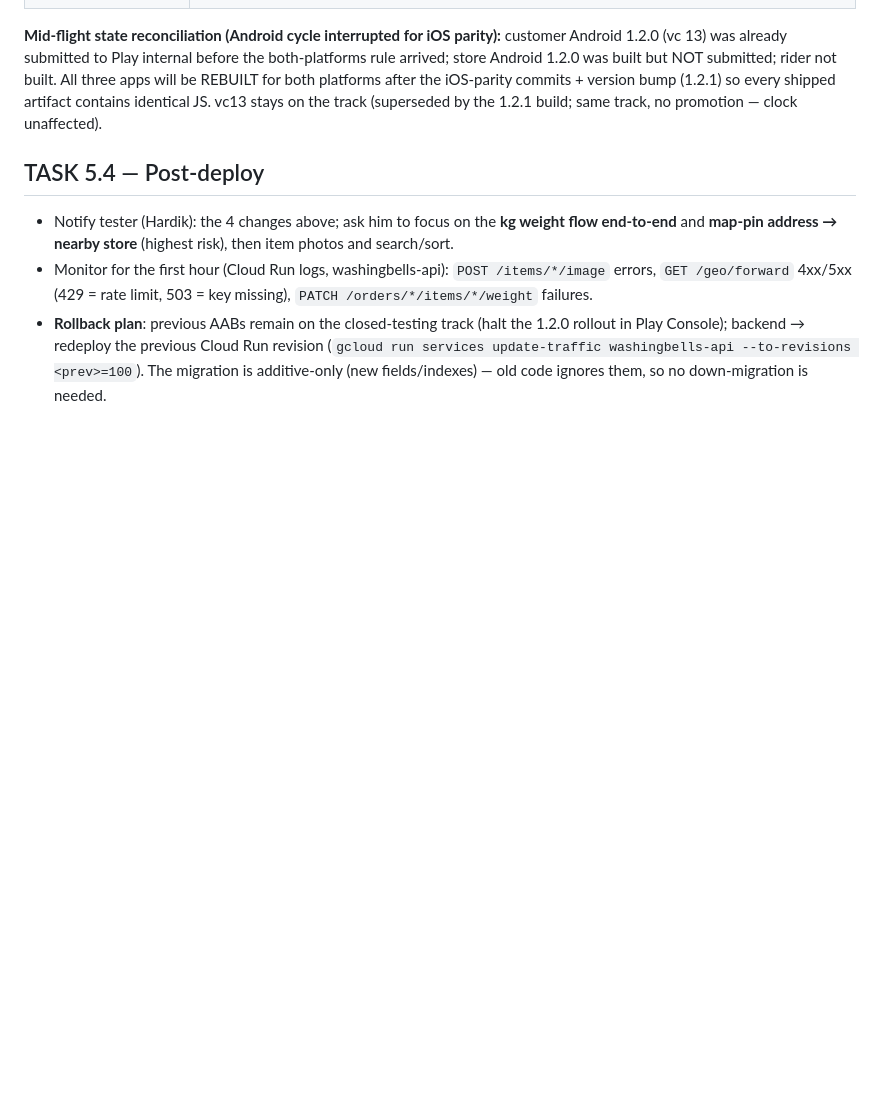
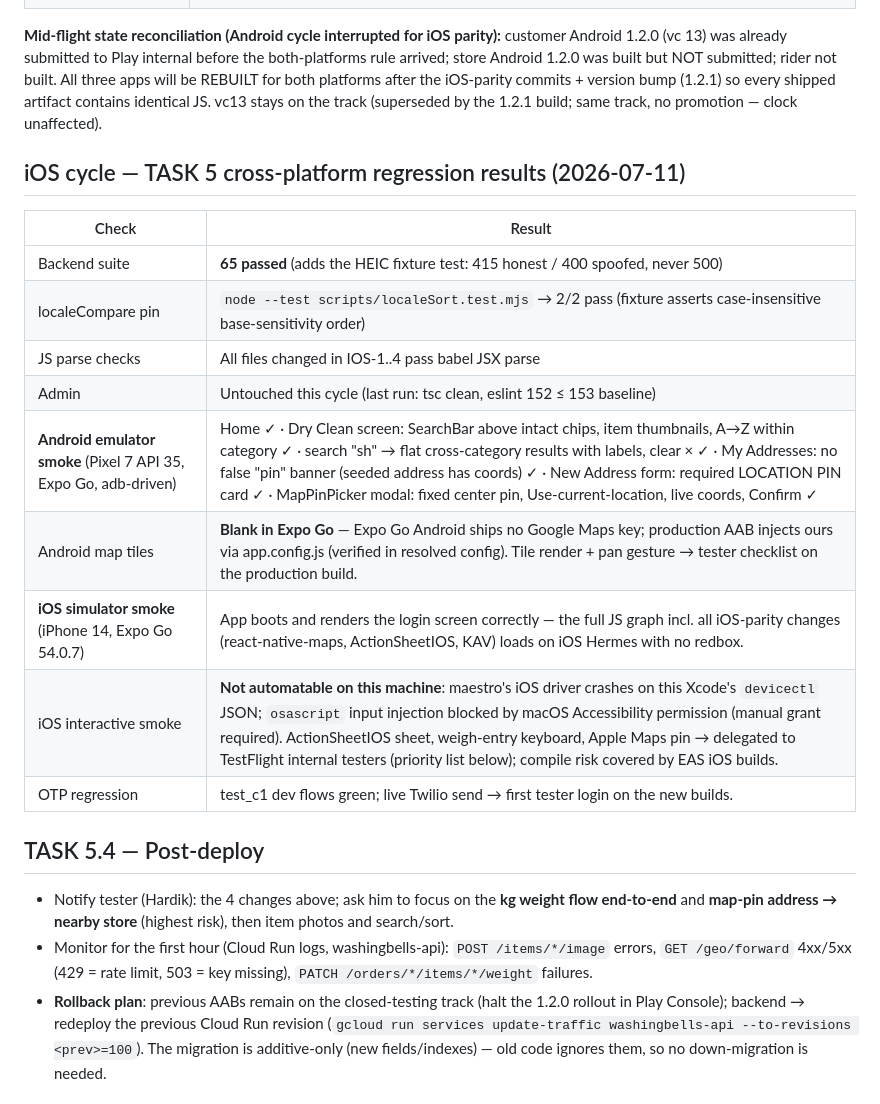
Before and after one commit to raunak220191/washingbells, a Markdown page: DEPLOY_NOTES.md, the part around the change. GitHub-like rendering; blank space fills up the shorter version.

Commit message:
checkpoint(IOS-5): cross-platform regression — backend 65 green, locale test pass, Android emulator smoke full pass (map tiles = Expo Go key limitation, delegated), iOS sim boots clean w/ parity bundle; interactive iOS smoke delegated (tooling limits documented)
Co-Authored-By: Claude Fable 5 <noreply@anthropic.com>

```diff
--- a/DEPLOY_NOTES.md
+++ b/DEPLOY_NOTES.md
@@ -176,6 +176,20 @@ built. All three apps will be REBUILT for both platforms after the iOS-parity co
 version bump (1.2.1) so every shipped artifact contains identical JS. vc13 stays on the
 track (superseded by the 1.2.1 build; same track, no promotion — clock unaffected).
 
+## iOS cycle — TASK 5 cross-platform regression results (2026-07-11)
+
+| Check | Result |
+|---|---|
+| Backend suite | **65 passed** (adds the HEIC fixture test: 415 honest / 400 spoofed, never 500) |
+| localeCompare pin | `node --test scripts/localeSort.test.mjs` → 2/2 pass (fixture asserts case-insensitive base-sensitivity order) |
+| JS parse checks | All files changed in IOS-1..4 pass babel JSX parse |
+| Admin | Untouched this cycle (last run: tsc clean, eslint 152 ≤ 153 baseline) |
+| **Android emulator smoke** (Pixel 7 API 35, Expo Go, adb-driven) | Home ✓ · Dry Clean screen: SearchBar above intact chips, item thumbnails, A→Z within category ✓ · search "sh" → flat cross-category results with labels, clear × ✓ · My Addresses: no false "pin" banner (seeded address has coords) ✓ · New Address form: required LOCATION PIN card ✓ · MapPinPicker modal: fixed center pin, Use-current-location, live coords, Confirm ✓ |
+| Android map tiles | **Blank in Expo Go** — Expo Go Android ships no Google Maps key; production AAB injects ours via app.config.js (verified in resolved config). Tile render + pan gesture → tester checklist on the production build. |
+| **iOS simulator smoke** (iPhone 14, Expo Go 54.0.7) | App boots and renders the login screen correctly — the full JS graph incl. all iOS-parity changes (react-native-maps, ActionSheetIOS, KAV) loads on iOS Hermes with no redbox. |
+| iOS interactive smoke | **Not automatable on this machine**: maestro's iOS driver crashes on this Xcode's `devicectl` JSON; `osascript` input injection blocked by macOS Accessibility permission (manual grant required). ActionSheetIOS sheet, weigh-entry keyboard, Apple Maps pin → delegated to TestFlight internal testers (priority list below); compile risk covered by EAS iOS builds. |
+| OTP regression | test_c1 dev flows green; live Twilio send → first tester login on the new builds. |
+
 ## TASK 5.4 — Post-deploy
 
 - Notify tester (Hardik): the 4 changes above; ask him to focus on the **kg weight
```
